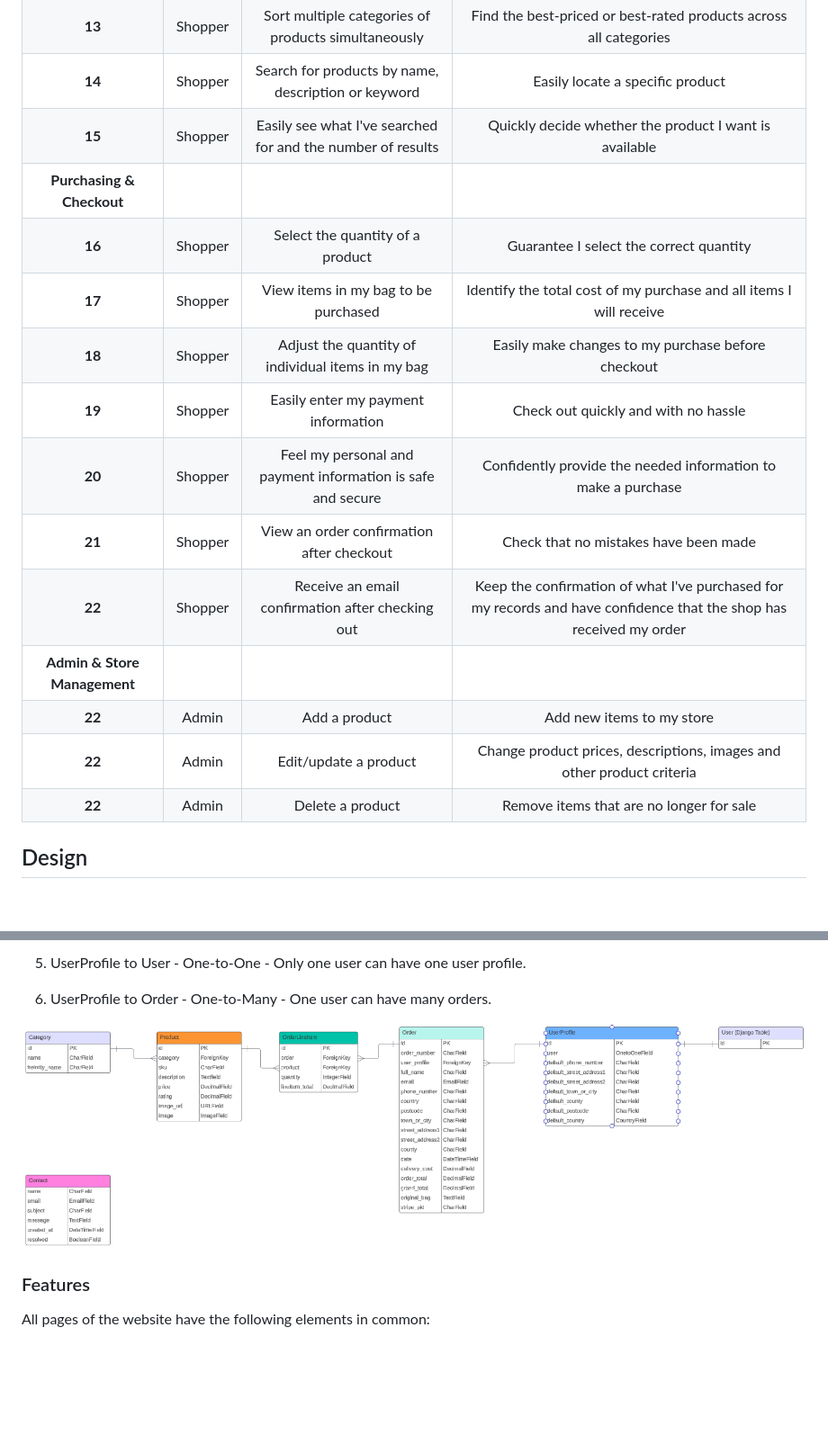
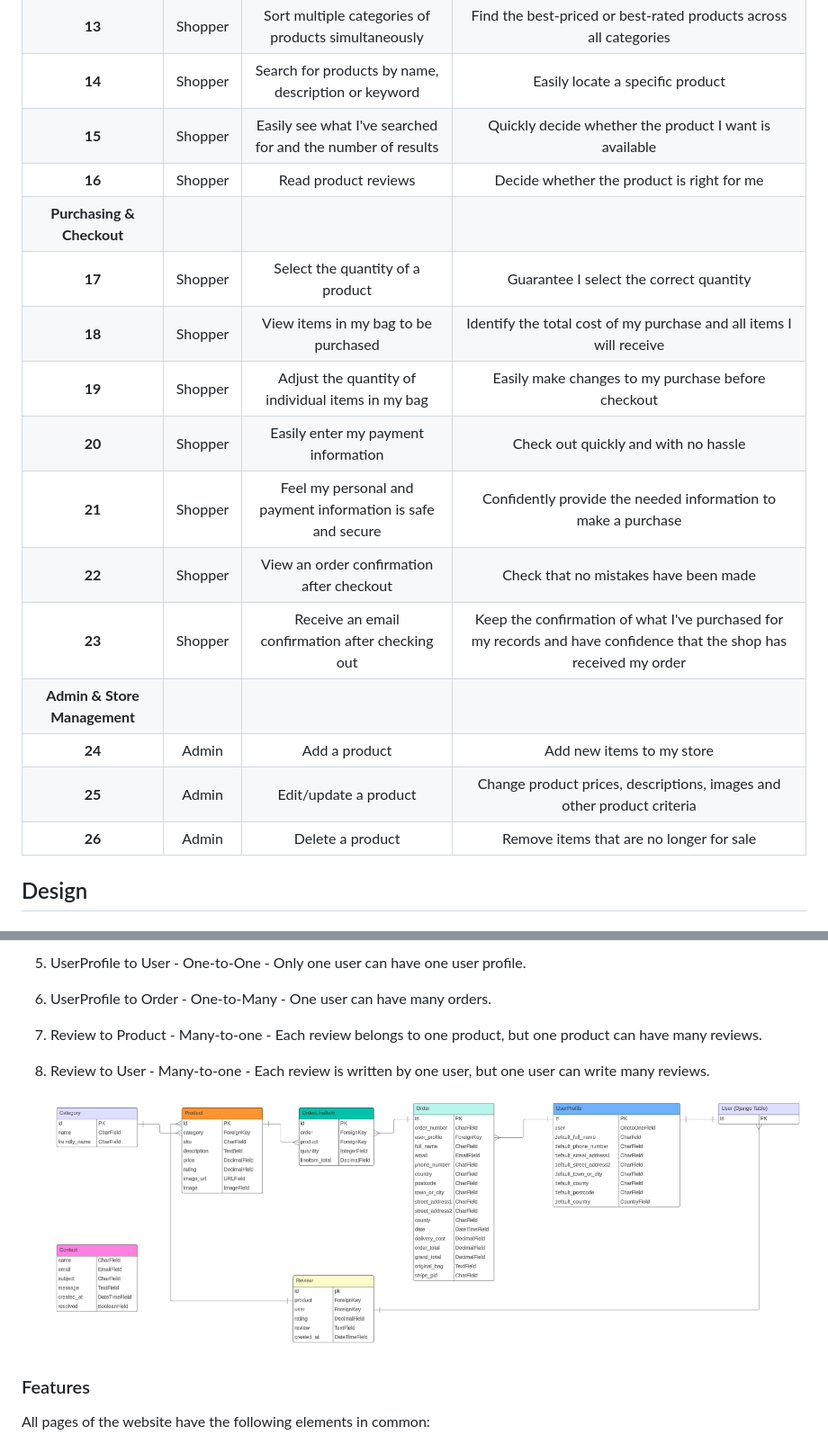
Before and after one commit to rdhadda/the-tech-spot, a Markdown page: README.md, 2 parts joined by grey strips. Shown at 90% size. GitHub-like rendering; pictures changed too: documentation/images/the-tech-spot-database-schema.png; blank space fills up the shorter version.

```diff
--- a/README.md
+++ b/README.md
@@ -105,18 +105,19 @@ There are three types of user for The Tech Spot.
 | **13** | Shopper | Sort multiple categories of products simultaneously |  Find the best-priced or best-rated products across all categories |
 | **14** | Shopper | Search for products by name, description or keyword  | Easily locate a specific product|
 | **15** | Shopper | Easily see what I've searched for and the number of results | Quickly decide whether the product I want is available|
+| **16** | Shopper | Read product reviews | Decide whether the product is right for me|
 |**Purchasing & Checkout**|
-| **16** | Shopper | Select the quantity of a product | Guarantee I select the correct quantity  |
-| **17** | Shopper | View items in my bag to be purchased | Identify the total cost of my purchase and all items I will receive  |
-| **18** | Shopper | Adjust the quantity of individual items in my bag  | Easily make changes to my purchase before checkout |
-| **19** | Shopper | Easily enter my payment information | Check out quickly and with no hassle |
-| **20** | Shopper | Feel my personal and payment information is safe and secure | Confidently provide the needed information to make a purchase |
-| **21** | Shopper | View an order confirmation after checkout | Check that no mistakes have been made |
-| **22** | Shopper | Receive an email confirmation after checking out | Keep the confirmation of what I've purchased for my records and have confidence that the shop has received my order |
+| **17** | Shopper | Select the quantity of a product | Guarantee I select the correct quantity  |
+| **18** | Shopper | View items in my bag to be purchased | Identify the total cost of my purchase and all items I will receive  |
+| **19** | Shopper | Adjust the quantity of individual items in my bag  | Easily make changes to my purchase before checkout |
+| **20** | Shopper | Easily enter my payment information | Check out quickly and with no hassle |
+| **21** | Shopper | Feel my personal and payment information is safe and secure | Confidently provide the needed information to make a purchase |
+| **22** | Shopper | View an order confirmation after checkout | Check that no mistakes have been made |
+| **23** | Shopper | Receive an email confirmation after checking out | Keep the confirmation of what I've purchased for my records and have confidence that the shop has received my order |
 |**Admin & Store Management**|
-| **22** | Admin | Add a product | Add new items to my store |
-| **22** | Admin | Edit/update a product | Change product prices, descriptions, images and other product criteria |
-| **22** | Admin | Delete a product | Remove items that are no longer for sale |
+| **24** | Admin | Add a product | Add new items to my store |
+| **25** | Admin | Edit/update a product | Change product prices, descriptions, images and other product criteria |
+| **26** | Admin | Delete a product | Remove items that are no longer for sale |
 
 
 ## Design
@@ -191,7 +192,11 @@ The relationship between the tables are as follows:
 
 6. UserProfile to Order - One-to-Many - One user can have many orders.
 
-![Database Schema](documentation/images/the-tech-spot-database-schema.png)
+7. Review to Product - Many-to-one - Each review belongs to one product, but one product can have many reviews.
+
+8. Review to User - Many-to-one - Each review is written by one user, but one user can write many reviews.
+
+   ![Database Schema](documentation/images/the-tech-spot-database-schema.png)
 
 ### Features
 
```
Also changed, not shown: other parts of README.md (+8 -0 lines), TESTING.md (+20 -10 lines), documentation/images/the-tech-spot-add-review page.png (added), documentation/images/the-tech-spot-product-detail-page.png, 8 other files.
